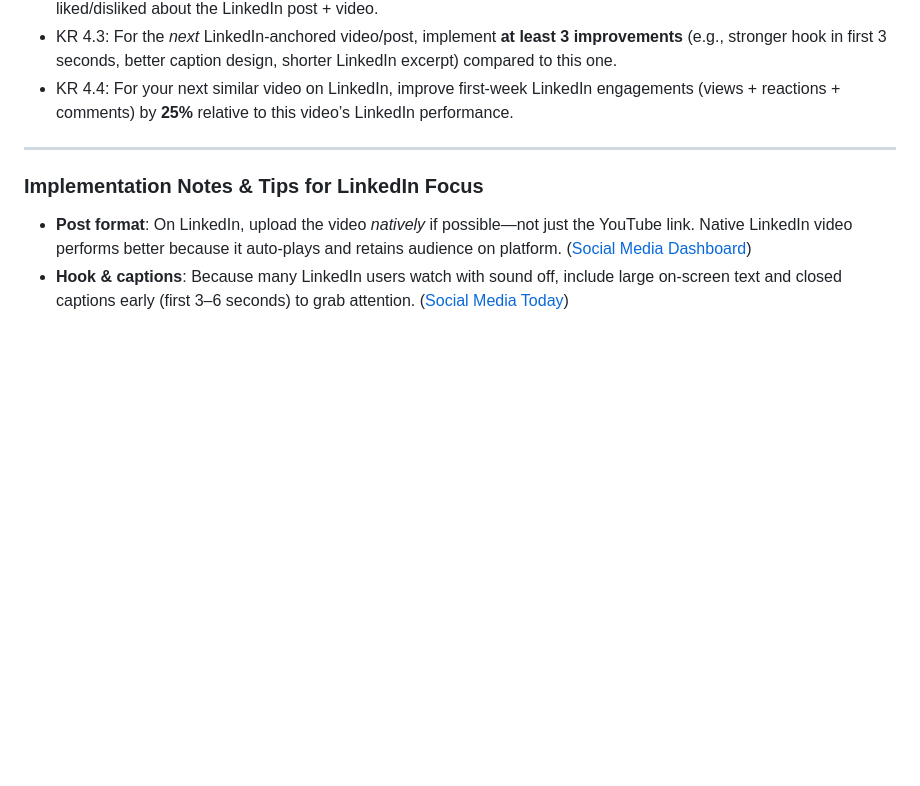
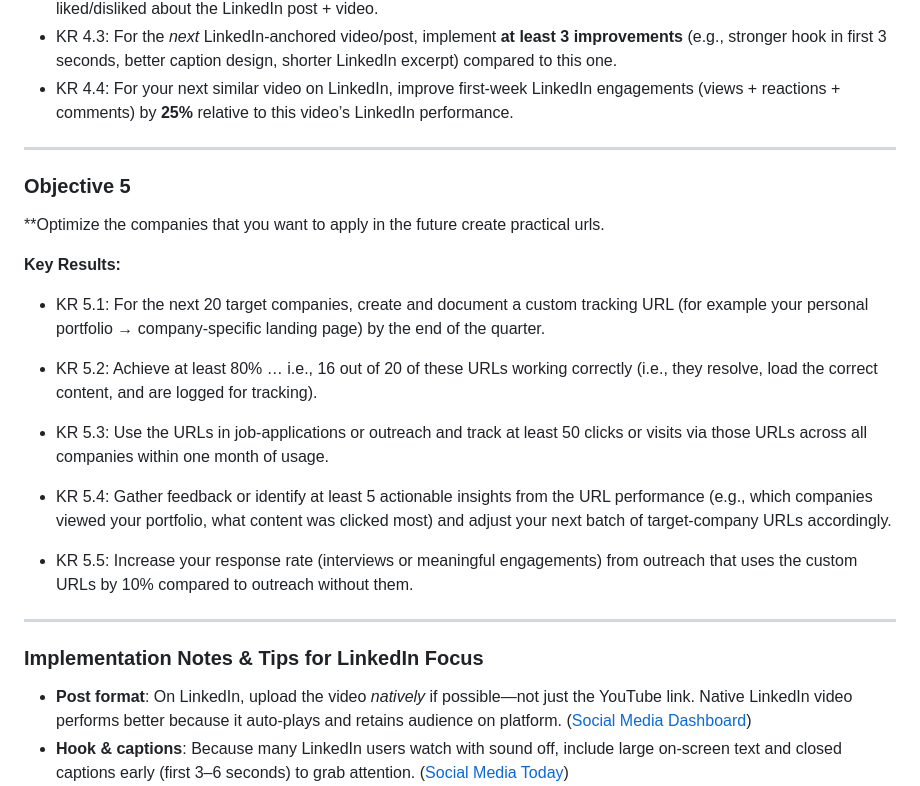
Before and after one commit to rifaterdemsahin/chatgpt-job-search-automator, a Markdown page: 1_Real/okr.md, the part around the change. Drawn GitHub-style; blank space fills up the shorter version.

Commit message:
Add Objective 5 for optimizing application tracking URLs and measuring engagement

```diff
--- a/1_Real/okr.md
+++ b/1_Real/okr.md
@@ -50,6 +50,25 @@
 
 ---
 
+
+### Objective 5
+
+**Optimize the companies that you want to apply in the future create practical urls.
+
+**Key Results:**
+
+* KR 5.1: For the next 20 target companies, create and document a custom tracking URL (for example your personal portfolio → company-specific landing page) by the end of the quarter.
+
+* KR 5.2: Achieve at least 80% … i.e., 16 out of 20 of these URLs working correctly (i.e., they resolve, load the correct content, and are logged for tracking).
+
+* KR 5.3: Use the URLs in job-applications or outreach and track at least 50 clicks or visits via those URLs across all companies within one month of usage.
+
+* KR 5.4: Gather feedback or identify at least 5 actionable insights from the URL performance (e.g., which companies viewed your portfolio, what content was clicked most) and adjust your next batch of target-company URLs accordingly.
+
+* KR 5.5: Increase your response rate (interviews or meaningful engagements) from outreach that uses the custom URLs by 10% compared to outreach without them.
+
+---
+
 ### Implementation Notes & Tips for LinkedIn Focus
 
 * **Post format**: On LinkedIn, upload the video *natively* if possible—not just the YouTube link. Native LinkedIn video performs better because it auto-plays and retains audience on platform. ([Social Media Dashboard][1])
```
